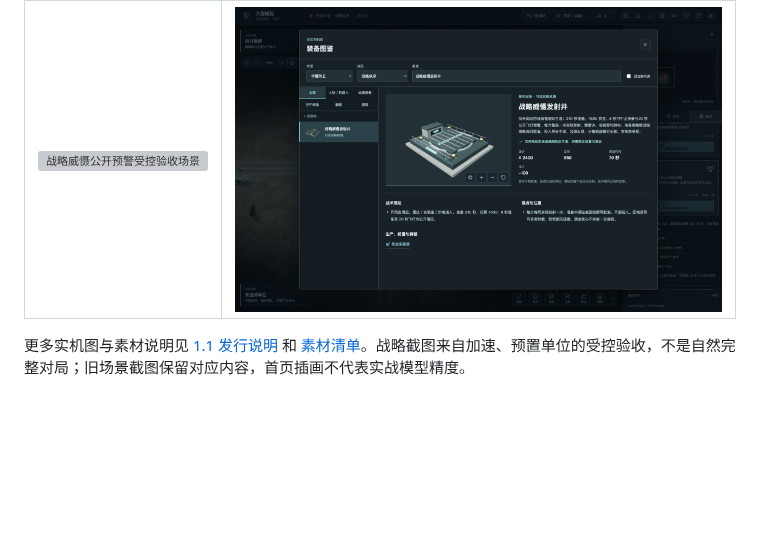
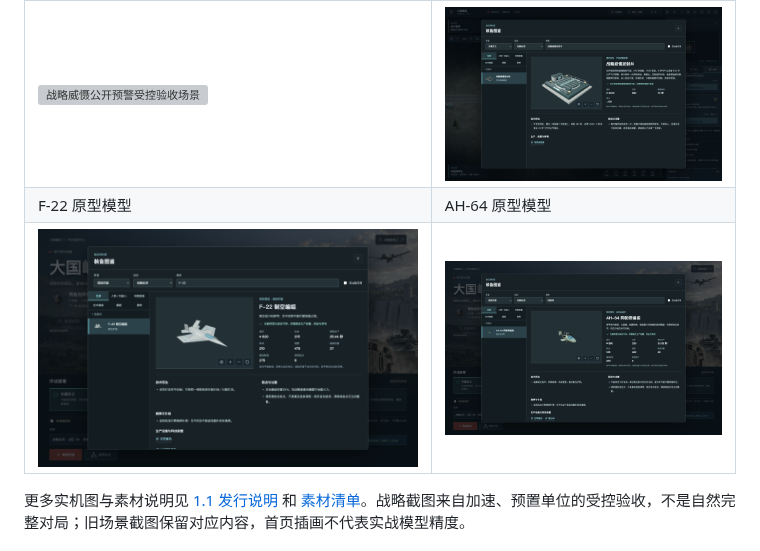
Before and after one commit to chencheng666/great-powers-rts, a Markdown page: README.md, the part around the change. Rendered like a GitHub page; pictures changed too: docs/releases/v1.1.0-images/07-f22.png (added), docs/releases/v1.1.0-images/08-apache.png (added); blank space fills up the shorter version; grey boxes are pictures that could not be loaded.

```diff
--- a/README.md
+++ b/README.md
@@ -36,6 +36,8 @@
 | 战略威慑预警 | 战略发射井图鉴 |
 | --- | --- |
 | ![战略威慑公开预警受控验收场景](docs/releases/v1.1.0-images/02-nuclear-warning.png) | ![原创战略发射井三维图鉴](docs/releases/v1.1.0-images/06-silo-catalog.png) |
+| F-22 原型模型 | AH-64 原型模型 |
+| ![西陆制空机原创简化模型](docs/releases/v1.1.0-images/07-f22.png) | ![武装直升机原创简化模型](docs/releases/v1.1.0-images/08-apache.png) |
 
 更多实机图与素材说明见 [1.1 发行说明](docs/releases/v1.1.0.md) 和 [素材清单](ASSETS.md)。战略截图来自加速、预置单位的受控验收，不是自然完整对局；旧场景截图保留对应内容，首页插画不代表实战模型精度。
 
```
Also changed, not shown: docs/releases/v1.1.0.md (+9 -0 lines), docs/releases/v1.1.0-images/09-dongfeng.png (added), docs/releases/v1.1.0-images/10-jiutian.png (added), 7 other files.
